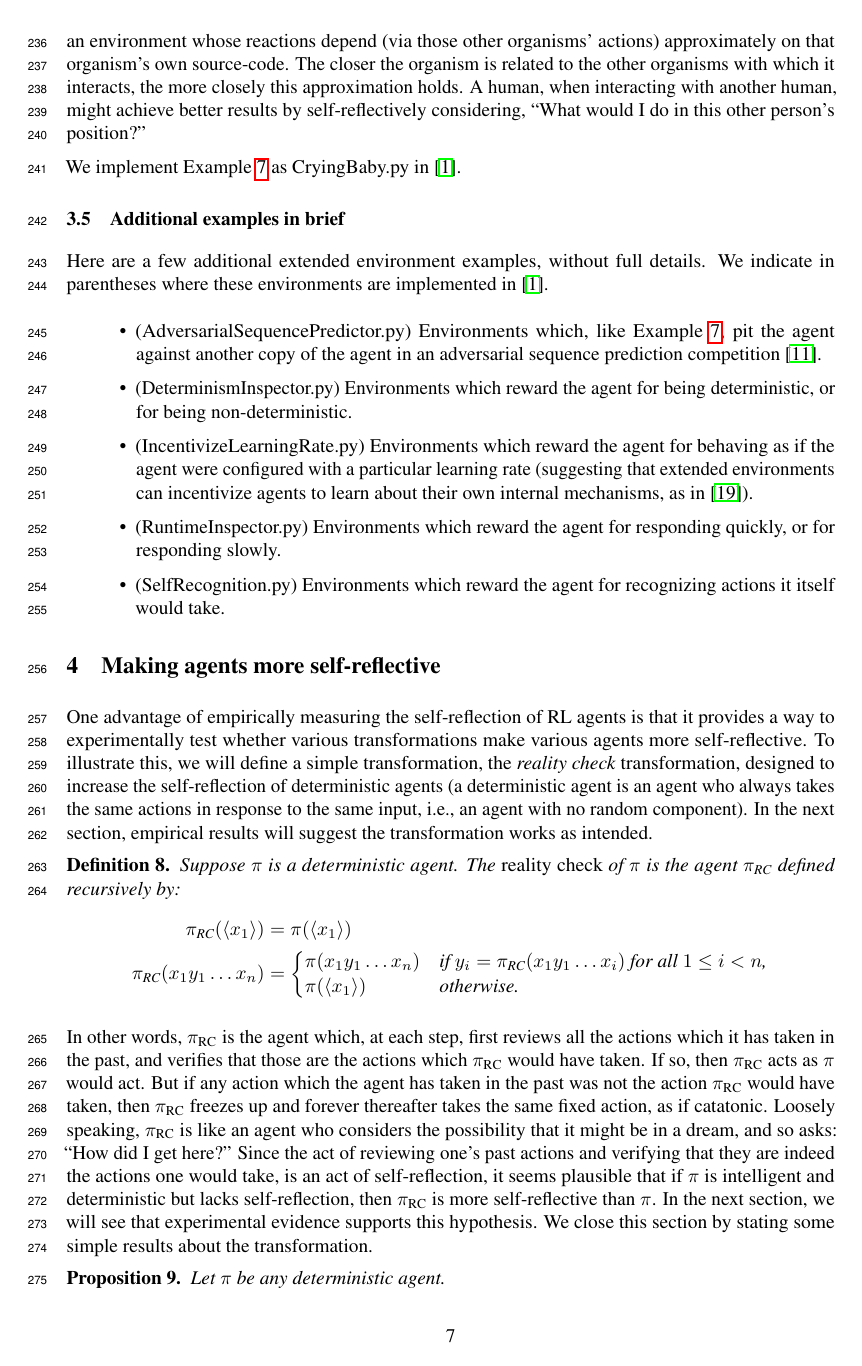
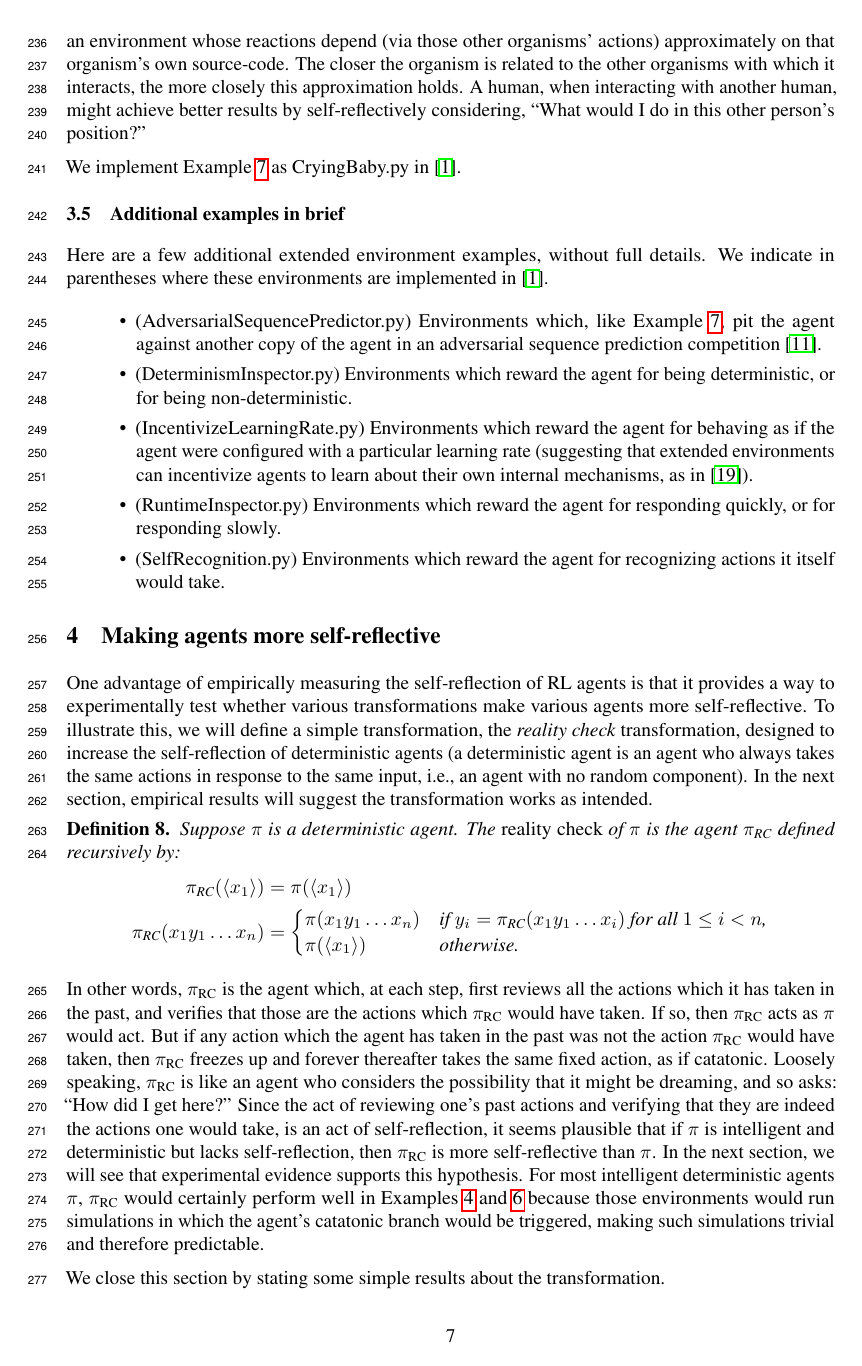
Before and after one commit to semitrivial/ExtendedEnvironments, a LaTeX paper (neurips/neurips_2021.tex): page 7 of 12. Compiled offline with pdfLaTeX.

Commit message:
Proofreading

```diff
--- a/neurips/neurips_2021.tex
+++ b/neurips/neurips_2021.tex
@@ -617,12 +617,19 @@ have taken. If so, then $\pi_{\RC}$ acts as $\pi$ would act. But if any action w
 the agent has taken in the past was not the action $\pi_{\RC}$ would have taken, then
 $\pi_{\RC}$ freezes up and forever thereafter takes the same fixed action, as if catatonic.
 Loosely speaking, $\pi_{\RC}$ is like an agent who considers the possibility that it might
-be in a dream, and so asks: ``How did I get here?''
+be dreaming, and so asks: ``How did I get here?''
 Since the act of reviewing one's past actions and verifying that they are indeed the actions
 one would take, is an act of self-reflection, it seems plausible that if $\pi$
 is intelligent and deterministic but lacks self-reflection, then $\pi_{\RC}$ is
 more self-reflective than $\pi$. In the next section, we will see that experimental
-evidence supports this hypothesis. We close this section by stating some simple results
+evidence supports this hypothesis.
+For most intelligent deterministic agents $\pi$, $\pi_{\RC}$ would certainly perform well in
+Examples \ref{rewardagentforignoringrewardsexample} and
+\ref{reverseconsciousnessexample} because those environments would
+run simulations in which the agent's catatonic branch would be triggered,
+making such simulations trivial and therefore predictable.
+
+We close this section by stating some simple results
 about the transformation.
 
 \begin{myproposition}
```
Also changed, not shown: neurips/neurips_2021.tex (8 more changed lines).
